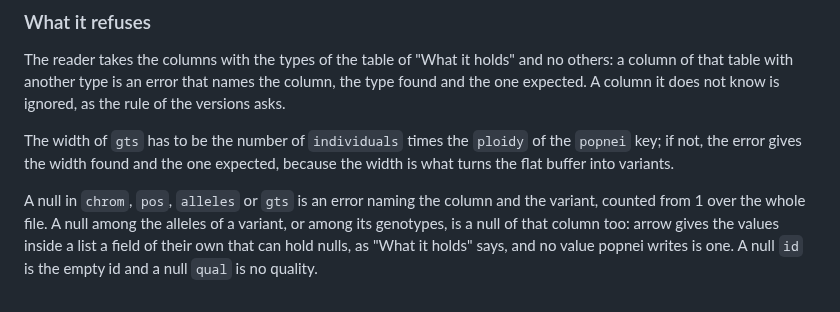
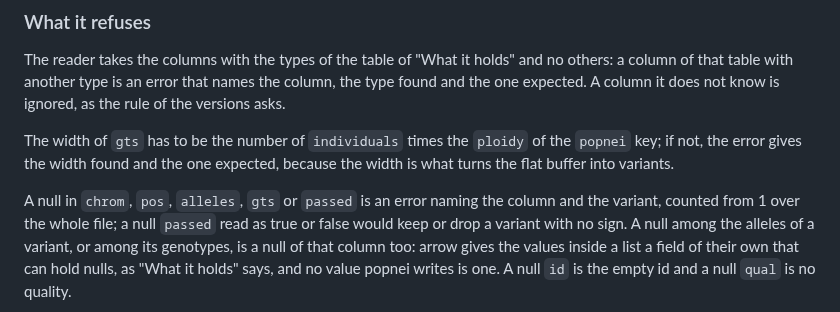
Before and after one commit to JoseBlanca/popnei, a Markdown page: docs/specs/io_vars.md, the part around the change. Drawn GitHub-style.

Commit message:
a null in the passed column of a vars file is an error, as task 1.2 built it

```diff
--- a/docs/specs/io_vars.md
+++ b/docs/specs/io_vars.md
@@ -496,8 +496,9 @@ The width of `gts` has to be the number of `individuals` times the `ploidy` of
 the `popnei` key; if not, the error gives the width found and the one
 expected, because the width is what turns the flat buffer into variants.
 
-A null in `chrom`, `pos`, `alleles` or `gts` is an error naming the column and
-the variant, counted from 1 over the whole file. A null among the alleles of a
+A null in `chrom`, `pos`, `alleles`, `gts` or `passed` is an error naming the
+column and the variant, counted from 1 over the whole file; a null `passed`
+read as true or false would keep or drop a variant with no sign. A null among the alleles of a
 variant, or among its genotypes, is a null of that column too: arrow gives the
 values inside a list a field of their own that can hold nulls, as "What it
 holds" says, and no value popnei writes is one. A null `id` is the empty id
```
